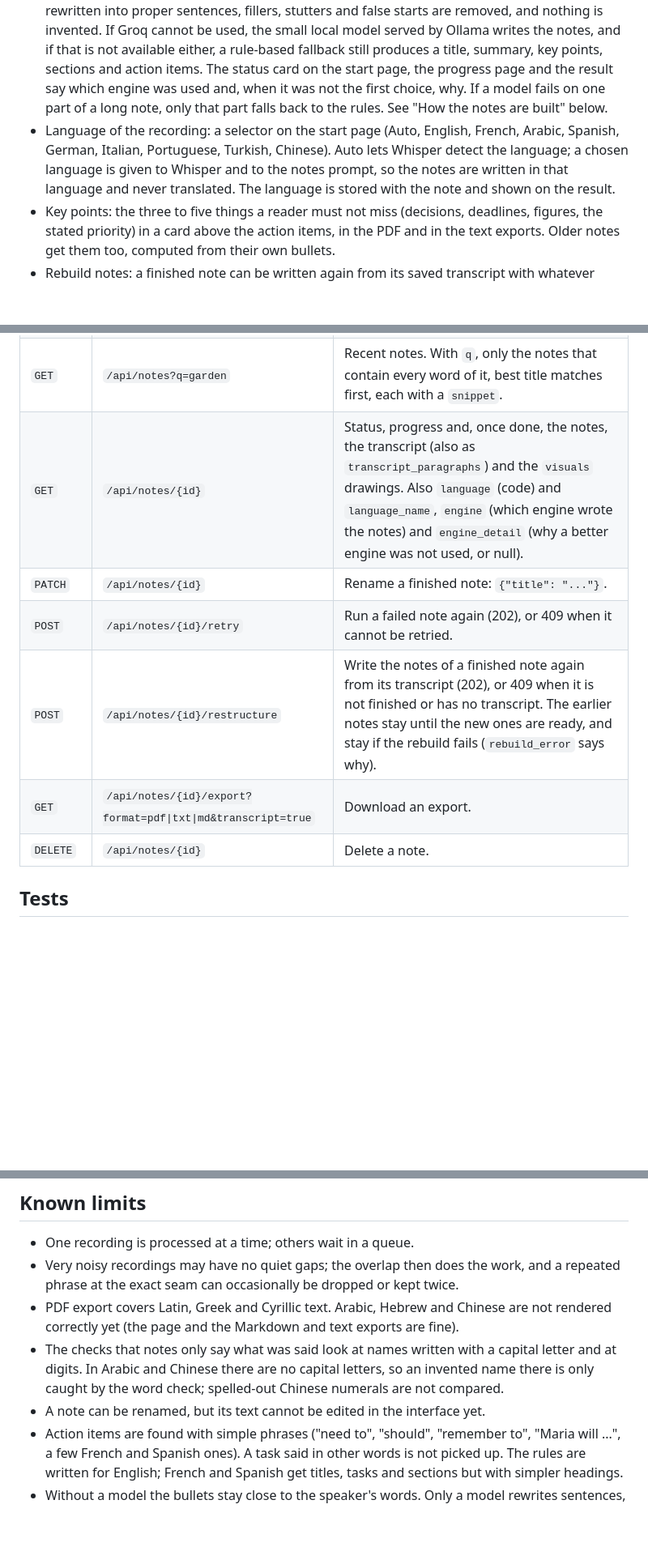
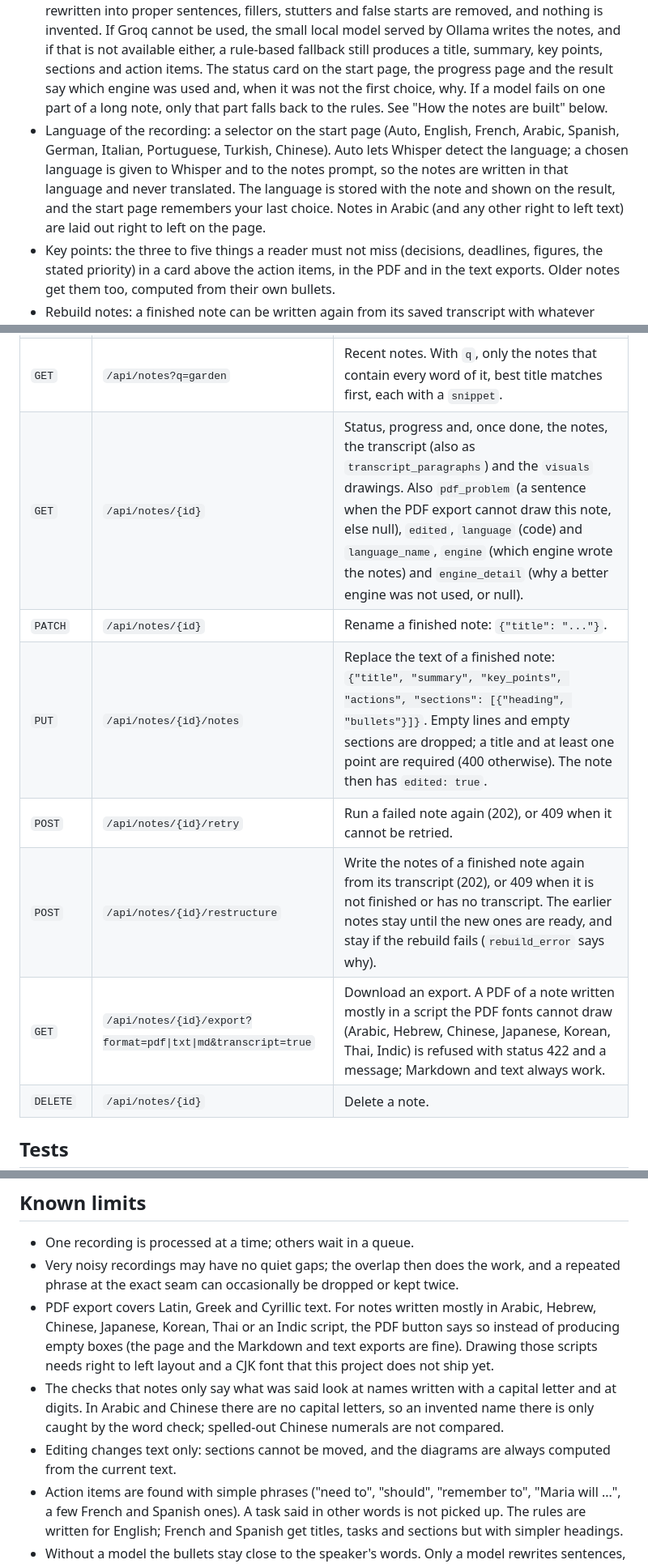
Before and after one commit to ORD1STAR/voice-notes, a Markdown page: README.md, 3 parts joined by grey strips. Shown at 81% size. Drawn GitHub-style; blank space fills up the shorter version.

Commit message:
Update the README for editing, scripts and the new checks

```diff
--- a/README.md
+++ b/README.md
@@ -17,7 +17,7 @@ I built it for my own use: I record ideas while walking, and I want to find clea
 - Upload audio or video files up to 200 MB (MP3, M4A, WAV, OGG, FLAC, WebM, MP4 and more), by drag and drop or file picker, or record straight from the browser (needs https or localhost for microphone access).
 - Long recordings are converted and split with ffmpeg into chunks well under Groq's 25 MB free tier limit, transcribed one by one and joined. Chunks are cut in the quiet gaps between words, so no word is split in two; when there is no gap, the next chunk starts two seconds early and the repeated words are removed when the texts are joined.
 - Notes written by a strong chat model on Groq (`llama-3.3-70b-versatile` by default): speech is rewritten into proper sentences, fillers, stutters and false starts are removed, and nothing is invented. If Groq cannot be used, the small local model served by Ollama writes the notes, and if that is not available either, a rule-based fallback still produces a title, summary, key points, sections and action items. The status card on the start page, the progress page and the result say which engine was used and, when it was not the first choice, why. If a model fails on one part of a long note, only that part falls back to the rules. See "How the notes are built" below.
-- Language of the recording: a selector on the start page (Auto, English, French, Arabic, Spanish, German, Italian, Portuguese, Turkish, Chinese). Auto lets Whisper detect the language; a chosen language is given to Whisper and to the notes prompt, so the notes are written in that language and never translated. The language is stored with the note and shown on the result.
+- Language of the recording: a selector on the start page (Auto, English, French, Arabic, Spanish, German, Italian, Portuguese, Turkish, Chinese). Auto lets Whisper detect the language; a chosen language is given to Whisper and to the notes prompt, so the notes are written in that language and never translated. The language is stored with the note and shown on the result, and the start page remembers your last choice. Notes in Arabic (and any other right to left text) are laid out right to left on the page.
 - Key points: the three to five things a reader must not miss (decisions, deadlines, figures, the stated priority) in a card above the action items, in the PDF and in the text exports. Older notes get them too, computed from their own bullets.
 - Rebuild notes: a finished note can be written again from its saved transcript with whatever engine is available now (for example after Ollama is installed), without uploading or transcribing again. A title you chose is kept, and if the rebuild fails the earlier notes stay.
 - Diagrams built from the notes where they help: a mind map of the sections, a process flow when the speaker describes steps in order, and a bar chart when several amounts or percentages are mentioned. They appear in the online notes and in the PDF. See the next section.
@@ -140,11 +141,12 @@ The app has no login. Anyone who can reach the port can upload files and spend y
 | `GET` | `/api/health` | Server status: ffmpeg, key present, `groq_chat` (whether Groq writes the notes, and with which model), Ollama state, `languages` (the codes and names the start page offers) and `structuring` (the engine the next note will use, `groq:<model>`, `ollama:<model>` or `rule-based`, with `backup` and, if it is the fallback, why). |
 | `POST` | `/api/notes` | Multipart upload with a `file` field and an optional `language` field: `auto` (the default; Whisper detects the language), or one of `en`, `fr`, `ar`, `es`, `de`, `it`, `pt`, `tr`, `zh` (case does not matter; an empty value means `auto`). Any other value is refused with status 400 and nothing is stored. A chosen code is sent to Groq Whisper as the `language` parameter and given to the notes prompt; with `auto` the parameter is left out. Returns `{"id": ...}` with status 202. |
 | `GET` | `/api/notes?q=garden` | Recent notes. With `q`, only the notes that contain every word of it, best title matches first, each with a `snippet`. |
-| `GET` | `/api/notes/{id}` | Status, progress and, once done, the notes, the transcript (also as `transcript_paragraphs`) and the `visuals` drawings. Also `language` (code) and `language_name`, `engine` (which engine wrote the notes) and `engine_detail` (why a better engine was not used, or null). |
+| `GET` | `/api/notes/{id}` | Status, progress and, once done, the notes, the transcript (also as `transcript_paragraphs`) and the `visuals` drawings. Also `pdf_problem` (a sentence when the PDF export cannot draw this note, else null), `edited`, `language` (code) and `language_name`, `engine` (which engine wrote the notes) and `engine_detail` (why a better engine was not used, or null). |
 | `PATCH` | `/api/notes/{id}` | Rename a finished note: `{"title": "..."}`. |
+| `PUT` | `/api/notes/{id}/notes` | Replace the text of a finished note: `{"title", "summary", "key_points", "actions", "sections": [{"heading", "bullets"}]}`. Empty lines and empty sections are dropped; a title and at least one point are required (400 otherwise). The note then has `edited: true`. |
 | `POST` | `/api/notes/{id}/retry` | Run a failed note again (202), or 409 when it cannot be retried. |
 | `POST` | `/api/notes/{id}/restructure` | Write the notes of a finished note again from its transcript (202), or 409 when it is not finished or has no transcript. The earlier notes stay until the new ones are ready, and stay if the rebuild fails (`rebuild_error` says why). |
-| `GET` | `/api/notes/{id}/export?format=pdf\|txt\|md&transcript=true` | Download an export. |
+| `GET` | `/api/notes/{id}/export?format=pdf\|txt\|md&transcript=true` | Download an export. A PDF of a note written mostly in a script the PDF fonts cannot draw (Arabic, Hebrew, Chinese, Japanese, Korean, Thai, Indic) is refused with status 422 and a message; Markdown and text always work. |
 | `DELETE` | `/api/notes/{id}` | Delete a note. |
 
 ## Tests
@@ -185,9 +187,9 @@ deploy/           example systemd unit
 
 - One recording is processed at a time; others wait in a queue.
 - Very noisy recordings may have no quiet gaps; the overlap then does the work, and a repeated phrase at the exact seam can occasionally be dropped or kept twice.
-- PDF export covers Latin, Greek and Cyrillic text. Arabic, Hebrew and Chinese are not rendered correctly yet (the page and the Markdown and text exports are fine).
+- PDF export covers Latin, Greek and Cyrillic text. For notes written mostly in Arabic, Hebrew, Chinese, Japanese, Korean, Thai or an Indic script, the PDF button says so instead of producing empty boxes (the page and the Markdown and text exports are fine). Drawing those scripts needs right to left layout and a CJK font that this project does not ship yet.
 - The checks that notes only say what was said look at names written with a capital letter and at digits. In Arabic and Chinese there are no capital letters, so an invented name there is only caught by the word check; spelled-out Chinese numerals are not compared.
-- A note can be renamed, but its text cannot be edited in the interface yet.
+- Editing changes text only: sections cannot be moved, and the diagrams are always computed from the current text.
 - Action items are found with simple phrases ("need to", "should", "remember to", "Maria will ...", a few French and Spanish ones). A task said in other words is not picked up. The rules are written for English; French and Spanish get titles, tasks and sections but with simpler headings.
 - Without a model the bullets stay close to the speaker's words. Only a model rewrites sentences, and the small local model does it far less well than Groq.
 - Diagrams use simple rules on the note text. A note that never says its steps in order or never gives numbers will not get a process or chart, by design.
```
Also changed, not shown: other parts of README.md (+3 -2 lines).
